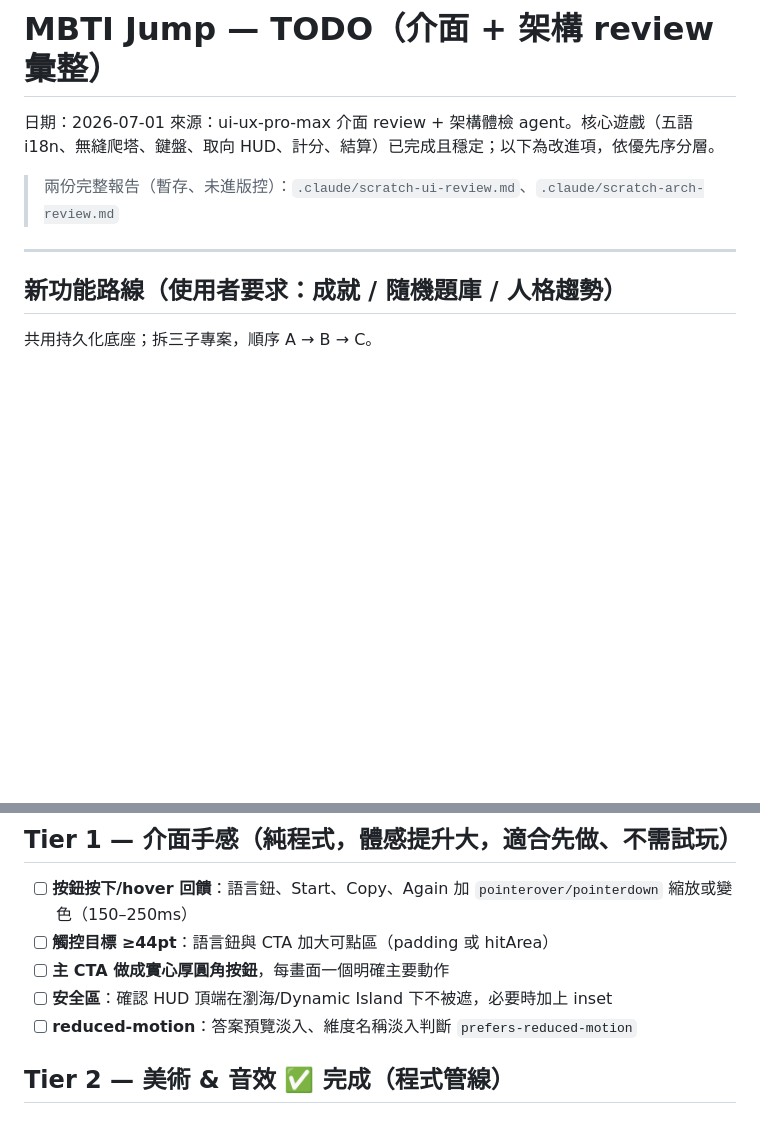
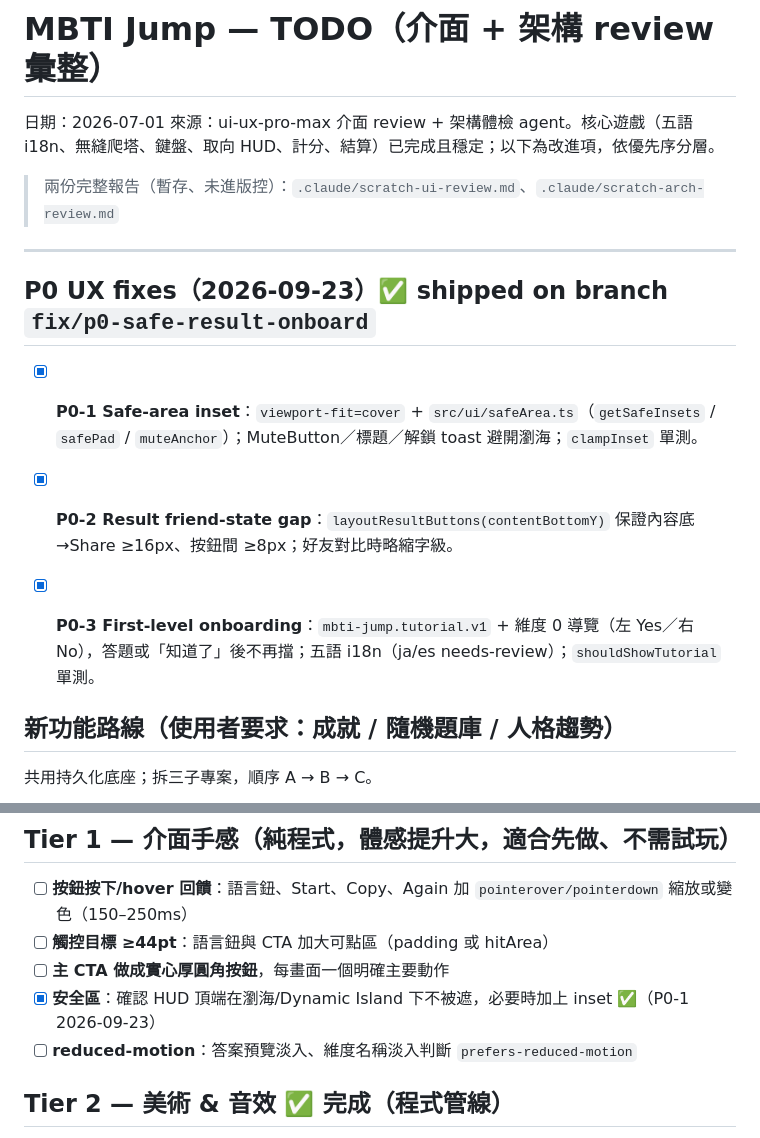
Before and after one commit to redtear1115/mbti-jump, a Markdown page: docs/TODO.md, 2 parts joined by grey strips. Rendered like a GitHub page; blank space fills up the shorter version.

Commit message:
fix(ux): P0 safe-area, result button gap, first-run onboarding
Co-authored-by: Grok <grok@southern-light.dev>

```diff
--- a/docs/TODO.md
+++ b/docs/TODO.md
@@ -6,6 +6,13 @@
 > 兩份完整報告（暫存、未進版控）：`.claude/scratch-ui-review.md`、`.claude/scratch-arch-review.md`
 
 ---
+
+
+## P0 UX fixes（2026-09-23）✅ shipped on branch `fix/p0-safe-result-onboard`
+- [x] **P0-1 Safe-area inset**：`viewport-fit=cover` + `src/ui/safeArea.ts`（`getSafeInsets` / `safePad` / `muteAnchor`）；MuteButton／標題／解鎖 toast 避開瀏海；`clampInset` 單測。
+- [x] **P0-2 Result friend-state gap**：`layoutResultButtons(contentBottomY)` 保證內容底→Share ≥16px、按鈕間 ≥8px；好友對比時略縮字級。
+- [x] **P0-3 First-level onboarding**：`mbti-jump.tutorial.v1` + 維度 0 導覽（左 Yes／右 No），答題或「知道了」後不再擋；五語 i18n（ja/es needs-review）；`shouldShowTutorial` 單測。
+
 
 ## 新功能路線（使用者要求：成就 / 隨機題庫 / 人格趨勢）
 共用持久化底座；拆三子專案，順序 A → B → C。
@@ -34,7 +41,7 @@
 - [ ] **按鈕按下/hover 回饋**：語言鈕、Start、Copy、Again 加 `pointerover/pointerdown` 縮放或變色（150–250ms）
 - [ ] **觸控目標 ≥44pt**：語言鈕與 CTA 加大可點區（padding 或 hitArea）
 - [ ] **主 CTA 做成實心厚圓角按鈕**，每畫面一個明確主要動作
-- [ ] **安全區**：確認 HUD 頂端在瀏海/Dynamic Island 下不被遮，必要時加上 inset
+- [x] **安全區**：確認 HUD 頂端在瀏海/Dynamic Island 下不被遮，必要時加上 inset ✅（P0-1 2026-09-23）
 - [ ] **reduced-motion**：答案預覽淡入、維度名稱淡入判斷 `prefers-reduced-motion`
 
 ## Tier 2 — 美術 & 音效 ✅ 完成（程式管線）
```
